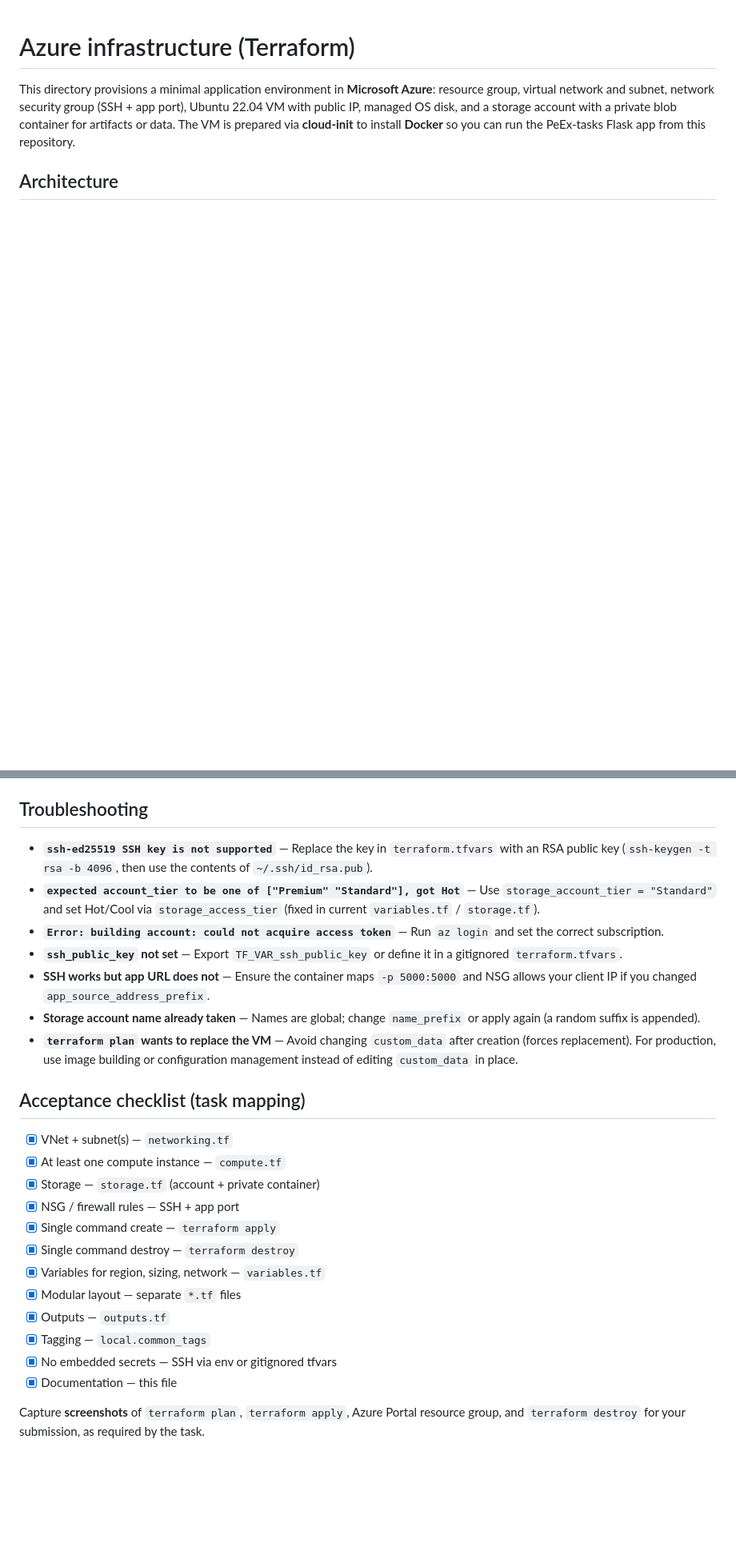
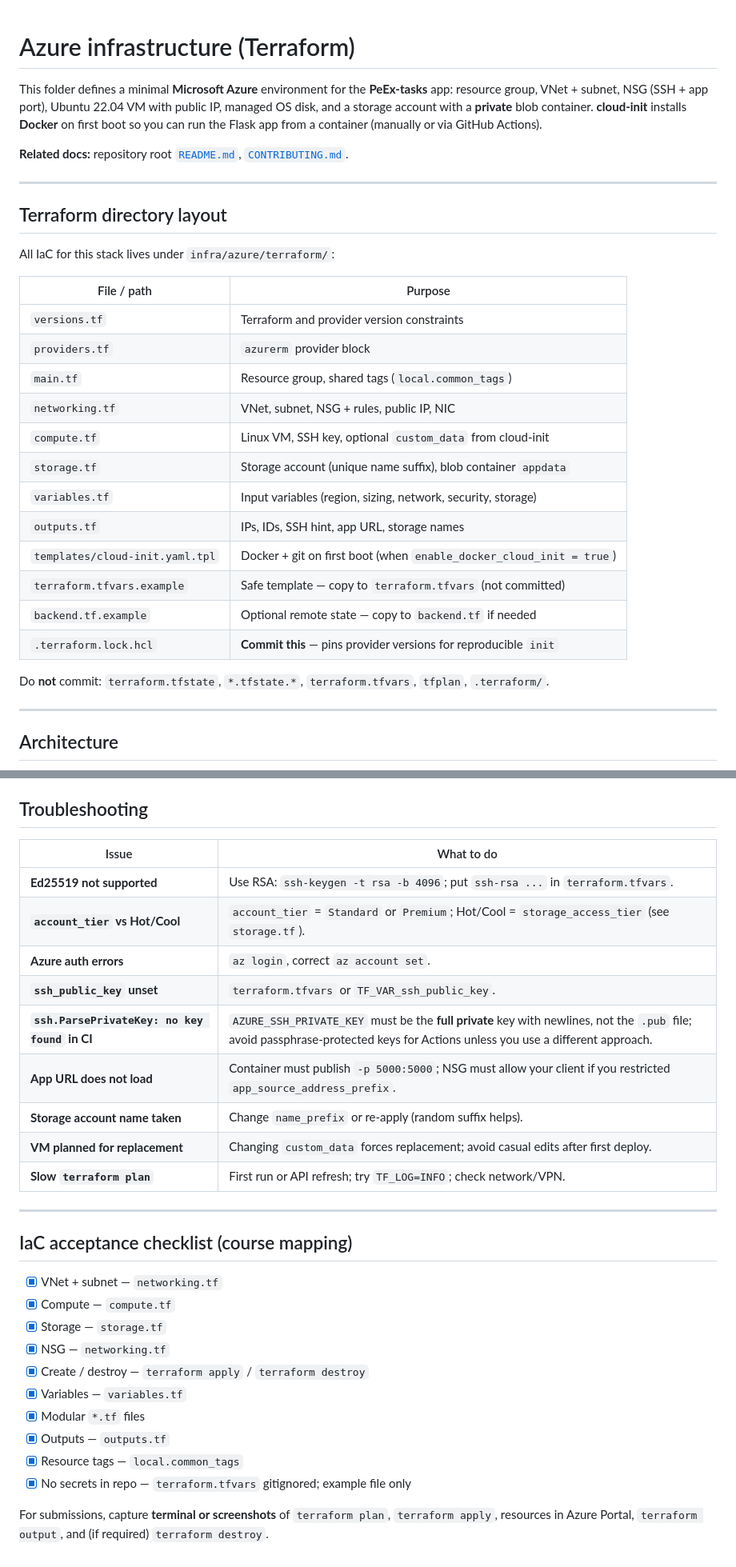
Before and after one commit to kboretska/PeEx-tasks, a Markdown page: infra/azure/README.md, 2 parts joined by grey strips. Shown at 80% size. GitHub-like rendering; blank space fills up the shorter version.

```diff
--- a/infra/azure/README.md
+++ b/infra/azure/README.md
@@ -1,6 +1,33 @@
 # Azure infrastructure (Terraform)
 
-This directory provisions a minimal application environment in **Microsoft Azure**: resource group, virtual network and subnet, network security group (SSH + app port), Ubuntu 22.04 VM with public IP, managed OS disk, and a storage account with a private blob container for artifacts or data. The VM is prepared via **cloud-init** to install **Docker** so you can run the PeEx-tasks Flask app from this repository.
+This folder defines a minimal **Microsoft Azure** environment for the **PeEx-tasks** app: resource group, VNet + subnet, NSG (SSH + app port), Ubuntu 22.04 VM with public IP, managed OS disk, and a storage account with a **private** blob container. **cloud-init** installs **Docker** on first boot so you can run the Flask app from a container (manually or via GitHub Actions).
+
+**Related docs:** repository root [`README.md`](../../README.md), [`CONTRIBUTING.md`](../../CONTRIBUTING.md).
+
+---
+
+## Terraform directory layout
+
+All IaC for this stack lives under `infra/azure/terraform/`:
+
+| File / path | Purpose |
+|-------------|---------|
+| `versions.tf` | Terraform and provider version constraints |
+| `providers.tf` | `azurerm` provider block |
+| `main.tf` | Resource group, shared tags (`local.common_tags`) |
+| `networking.tf` | VNet, subnet, NSG + rules, public IP, NIC |
+| `compute.tf` | Linux VM, SSH key, optional `custom_data` from cloud-init |
+| `storage.tf` | Storage account (unique name suffix), blob container `appdata` |
+| `variables.tf` | Input variables (region, sizing, network, security, storage) |
+| `outputs.tf` | IPs, IDs, SSH hint, app URL, storage names |
+| `templates/cloud-init.yaml.tpl` | Docker + git on first boot (when `enable_docker_cloud_init = true`) |
+| `terraform.tfvars.example` | Safe template — copy to `terraform.tfvars` (not committed) |
+| `backend.tf.example` | Optional remote state — copy to `backend.tf` if needed |
+| `.terraform.lock.hcl` | **Commit this** — pins provider versions for reproducible `init` |
+
+Do **not** commit: `terraform.tfstate`, `*.tfstate.*`, `terraform.tfvars`, `tfplan`, `.terraform/`.
+
+---
 
 ## Architecture
 
@@ -175,27 +214,31 @@ For teams, copy `backend.tf.example` to `backend.tf`, create an Azure Storage ac
 
 ## Troubleshooting
 
-- **`ssh-ed25519 SSH key is not supported`** — Replace the key in `terraform.tfvars` with an RSA public key (`ssh-keygen -t rsa -b 4096`, then use the contents of `~/.ssh/id_rsa.pub`).
-- **`expected account_tier to be one of ["Premium" "Standard"], got Hot`** — Use `storage_account_tier = "Standard"` and set Hot/Cool via `storage_access_tier` (fixed in current `variables.tf` / `storage.tf`).
-- **`Error: building account: could not acquire access token`** — Run `az login` and set the correct subscription.
-- **`ssh_public_key` not set** — Export `TF_VAR_ssh_public_key` or define it in a gitignored `terraform.tfvars`.
-- **SSH works but app URL does not** — Ensure the container maps `-p 5000:5000` and NSG allows your client IP if you changed `app_source_address_prefix`.
-- **Storage account name already taken** — Names are global; change `name_prefix` or apply again (a random suffix is appended).
-- **`terraform plan` wants to replace the VM** — Avoid changing `custom_data` after creation (forces replacement). For production, use image building or configuration management instead of editing `custom_data` in place.
+| Issue | What to do |
+|-------|------------|
+| **Ed25519 not supported** | Use RSA: `ssh-keygen -t rsa -b 4096`; put `ssh-rsa ...` in `terraform.tfvars`. |
+| **`account_tier` vs Hot/Cool** | `account_tier` = `Standard` or `Premium`; Hot/Cool = `storage_access_tier` (see `storage.tf`). |
+| **Azure auth errors** | `az login`, correct `az account set`. |
+| **`ssh_public_key` unset** | `terraform.tfvars` or `TF_VAR_ssh_public_key`. |
+| **`ssh.ParsePrivateKey: no key found` in CI** | `AZURE_SSH_PRIVATE_KEY` must be the **full private** key with newlines, not the `.pub` file; avoid passphrase-protected keys for Actions unless you use a different approach. |
+| **App URL does not load** | Container must publish `-p 5000:5000`; NSG must allow your client if you restricted `app_source_address_prefix`. |
+| **Storage account name taken** | Change `name_prefix` or re-apply (random suffix helps). |
+| **VM planned for replacement** | Changing `custom_data` forces replacement; avoid casual edits after first deploy. |
+| **Slow `terraform plan`** | First run or API refresh; try `TF_LOG=INFO`; check network/VPN. |
 
-## Acceptance checklist (task mapping)
+---
 
-- [x] VNet + subnet(s) — `networking.tf`
-- [x] At least one compute instance — `compute.tf`
-- [x] Storage — `storage.tf` (account + private container)
-- [x] NSG / firewall rules — SSH + app port
-- [x] Single command create — `terraform apply`
-- [x] Single command destroy — `terraform destroy`
-- [x] Variables for region, sizing, network — `variables.tf`
-- [x] Modular layout — separate `*.tf` files
+## IaC acceptance checklist (course mapping)
+
+- [x] VNet + subnet — `networking.tf`
+- [x] Compute — `compute.tf`
+- [x] Storage — `storage.tf`
+- [x] NSG — `networking.tf`
+- [x] Create / destroy — `terraform apply` / `terraform destroy`
+- [x] Variables — `variables.tf`
+- [x] Modular `*.tf` files
 - [x] Outputs — `outputs.tf`
-- [x] Tagging — `local.common_tags`
-- [x] No embedded secrets — SSH via env or gitignored tfvars
-- [x] Documentation — this file
+- [x] Resource tags — `local.common_tags`
+- [x] No secrets in repo — `terraform.tfvars` gitignored; example file only
 
-Capture **screenshots** of `terraform plan`, `terraform apply`, Azure Portal resource group, and `terraform destroy` for your submission, as required by the task.
+For submissions, capture **terminal or screenshots** of `terraform plan`, `terraform apply`, resources in Azure Portal, `terraform output`, and (if required) `terraform destroy`.
```
Also changed, not shown: other parts of infra/azure/README.md (+86 -74 lines).
